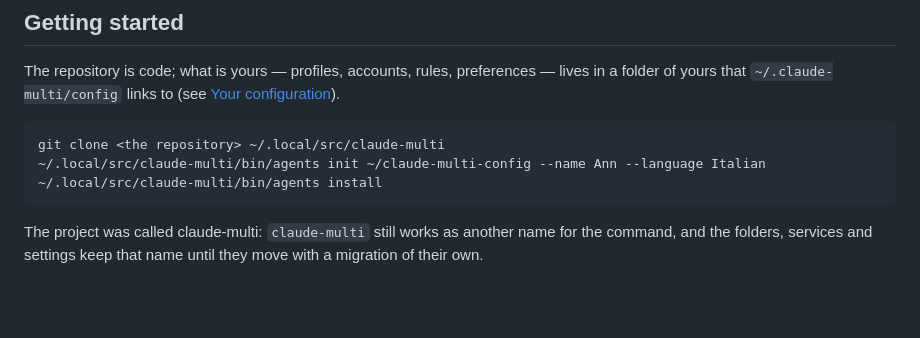
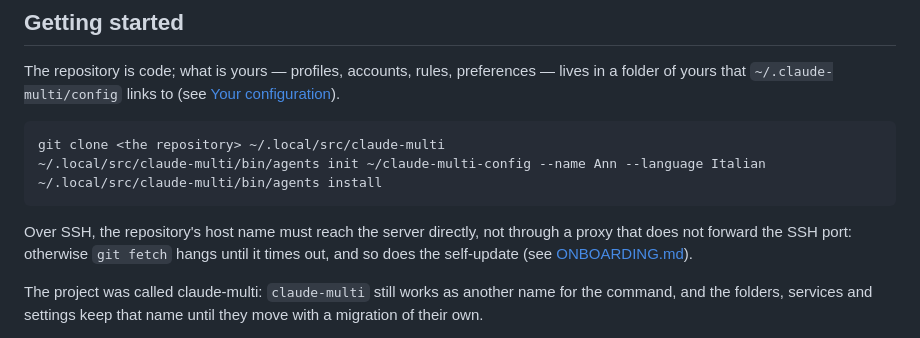
Before and after one commit to artysan-code/agents-multi, a Markdown page: README.md, the part around the change. Rendered like a GitHub page; blank space fills up the shorter version.

````diff
--- a/README.md
+++ b/README.md
@@ -21,6 +21,10 @@ git clone <the repository> ~/.local/src/claude-multi
 ~/.local/src/claude-multi/bin/agents init ~/claude-multi-config --name Ann --language Italian
 ~/.local/src/claude-multi/bin/agents install
 ```
+
+Over SSH, the repository's host name must reach the server directly, not through a proxy that does
+not forward the SSH port: otherwise `git fetch` hangs until it times out, and so does the self-update
+(see [ONBOARDING.md](ONBOARDING.md#2-the-repository)).
 
 The project was called claude-multi: `claude-multi` still works as another name for the command, and
 the folders, services and settings keep that name until they move with a migration of their own.
````
Also changed, not shown: ONBOARDING.md (+16 -0 lines).
